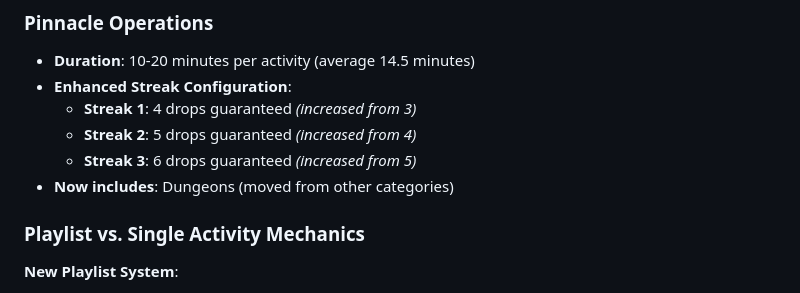
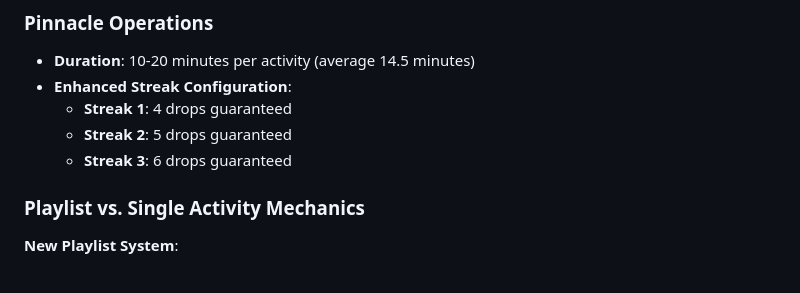
Before and after one commit to chrisbigler/D2LootSim, a Markdown page: DropSim_Documentation.md, the part around the change. Drawn GitHub-style.

```diff
--- a/DropSim_Documentation.md
+++ b/DropSim_Documentation.md
@@ -66,10 +66,9 @@ The **Edge of Fated** system redesigns activities to solve Solo Ops over-efficie
 ### Pinnacle Operations
 - **Duration**: 10-20 minutes per activity (average 14.5 minutes)
 - **Enhanced Streak Configuration**:
-  - **Streak 1**: 4 drops guaranteed *(increased from 3)*
-  - **Streak 2**: 5 drops guaranteed *(increased from 4)*
-  - **Streak 3**: 6 drops guaranteed *(increased from 5)*
-- **Now includes**: Dungeons (moved from other categories)
+  - **Streak 1**: 4 drops guaranteed
+  - **Streak 2**: 5 drops guaranteed
+  - **Streak 3**: 6 drops guaranteed
 
 ### Playlist vs. Single Activity Mechanics
 
```
